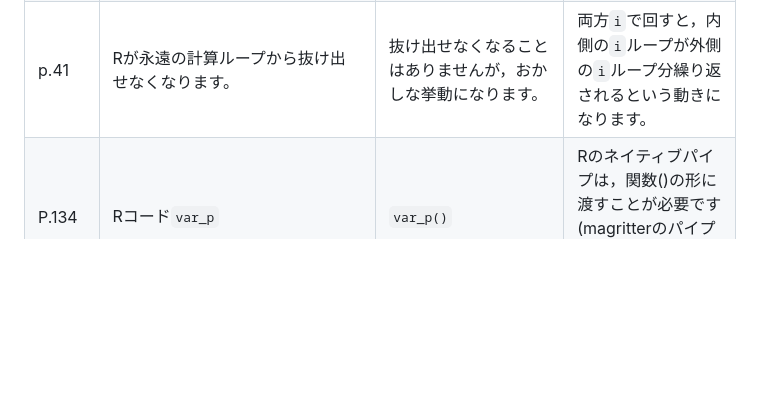
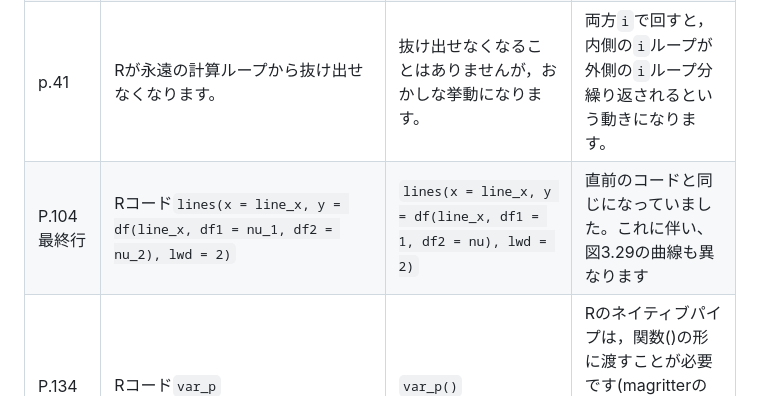
Before and after one commit to ghmagazine/simulation_stats_book, a Markdown page: Readme.md, the part around the change. Drawn GitHub-style; blank space fills up the shorter version.

```diff
--- a/Readme.md
+++ b/Readme.md
@@ -23,6 +23,7 @@
 | p.18   | Rの出力の要素が全て0になっている               | 1から24までの数字が順に入ります。                            | array関数が配列を指定するものです。                                                                                                     |
 | p.40   | 決して実行しないでくださいのコード             | 変更なし                                                     | Rではカウンタ変数は別途割り当てられるので，永久ループにはならないそうです。しかしプログラミング言語として，一般的に避けるべき作法です。 |
 | p.41   | Rが永遠の計算ループから抜け出せなくなります。  | 抜け出せなくなることはありませんが，おかしな挙動になります。 | 両方`i`で回すと，内側の`i`ループが外側の`i`ループ分繰り返されるという動きになります。                                                   |
+| P.104最終行  | Rコード`lines(x = line_x, y = df(line_x, df1 = nu_1, df2 = nu_2), lwd = 2)`   | `lines(x = line_x, y = df(line_x, df1 = 1, df2 = nu), lwd = 2)`  | 直前のコードと同じになっていました。これに伴い、図3.29の曲線も異なります |
 | P.134  | Rコード`var_p`                                 | `var_p()`                                                    | Rのネイティブパイプは，関数()の形に渡すことが必要です(magritterのパイプ演算子`%>%`であれば問題ありません)                               |
 | P.182  | Rコード`t.test(sample_r)$conf.int[1:2]`        | `cor.test(dat_obs[, 1], dat_obs[, 2])$conf.int[1:2]`         | 出力も`[1] 0.3787639 0.8187475`となります。                                                                                             |
 | P.181  | パーセンタイル信頼区間の方が広くなっています。 | 今回はパーセンタイル信頼区間の方が狭くなっています。         | ここは一般的に狭くなるわけではないので。                                                                                                |
```
